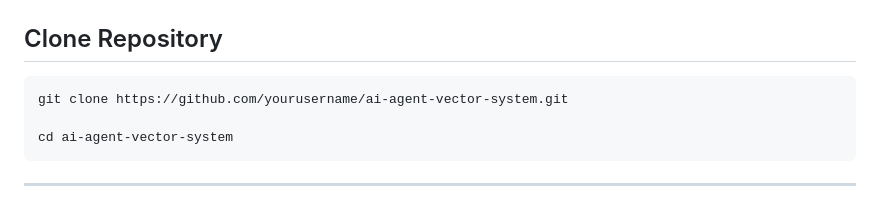
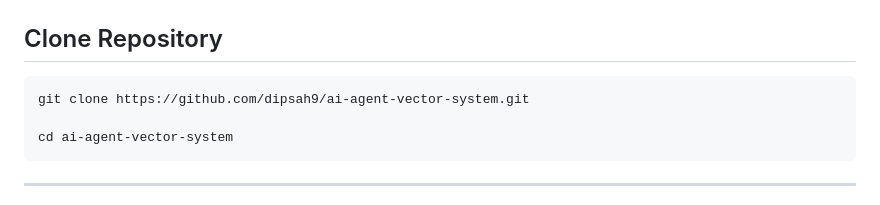
Before and after one commit to dipsah9/ai-agent-vector-system, a Markdown page: README.md, the part around the change. Rendered like a GitHub page.

Commit message:
Update repository URL in README

````diff
--- a/README.md
+++ b/README.md
@@ -165,7 +165,7 @@ ai-agent-vector-system/
 ## Clone Repository
 
 ```bash
-git clone https://github.com/yourusername/ai-agent-vector-system.git
+git clone https://github.com/dipsah9/ai-agent-vector-system.git
 
 cd ai-agent-vector-system
 ```
````
